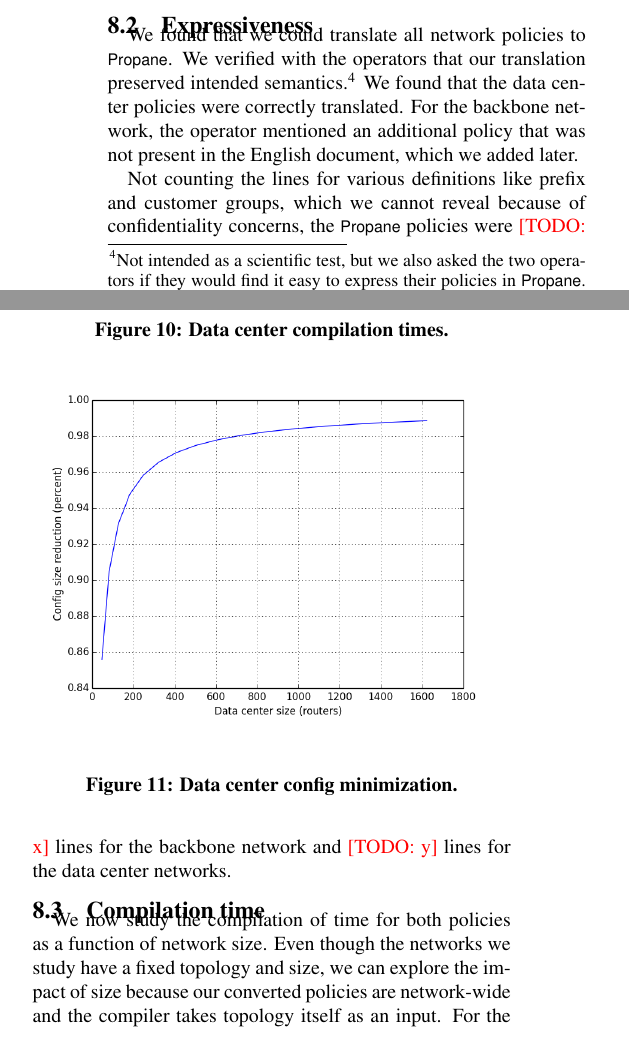
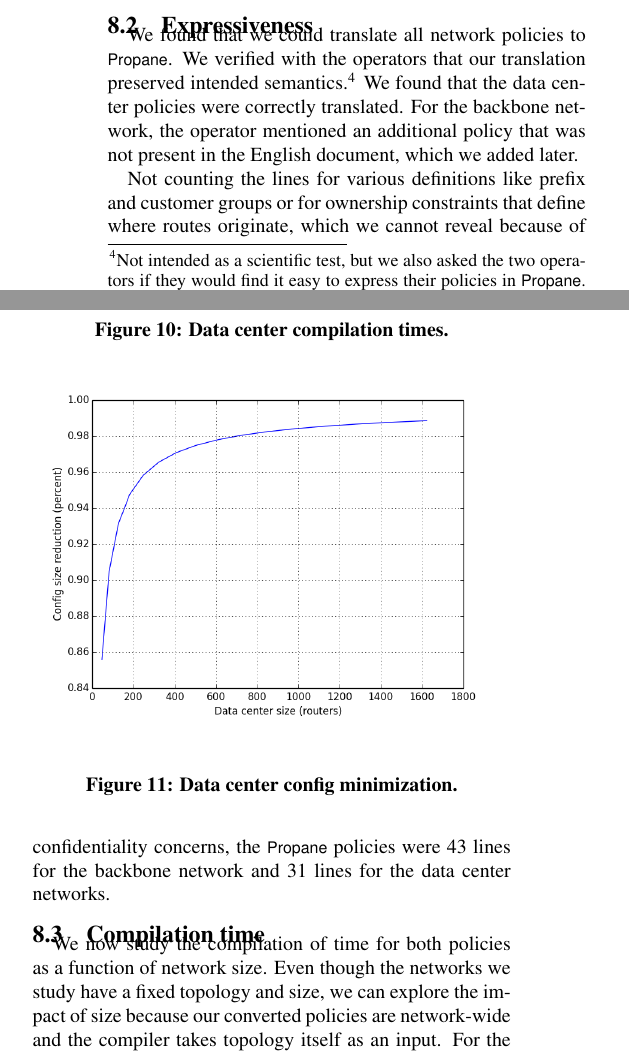
Before and after one commit to rabeckett/propane, a LaTeX paper (paper/paper.tex, which reads paper/evaluation.tex): two parts of the columns of page 13 of 16, joined at a grey line, cut so that both start at the same text. Compiled offline with pdfLaTeX.

Commit message:
add loc count to eval section.

```diff
--- a/paper/evaluation.tex
+++ b/paper/evaluation.tex
@@ -14,7 +14,7 @@ All routers in the datacenter network run BGP using a private AS number and peer
 
 We found that we could translate all network policies to \sysname. We verified with the operators that our translation preserved intended semantics.\footnote{Not intended as a scientific test, but we also asked the two operators if they would find it easy to express their policies in \sysname. The data center operator said that he found the language intuitive. The backbone operator said that formalizing the policy in \sysname seemed equally easy or difficult as formalizing in RPSL~\cite{x}, but he appreciated that he would have to do it only once for the whole network (not per-router) and did not have to compute the various local preferences, import-export filters, and MEDs.} We found that the data center policies were correctly translated. For the backbone network, the operator mentioned an additional policy that was not present in the English document, which we added later.
 
-Not counting the lines for various definitions like prefix and customer groups, which we cannot reveal because of confidentiality concerns, the \sysname policies were \todo{x} lines for the backbone network and \todo{y} lines for the data center networks.
+Not counting the lines for various definitions like prefix and customer groups or for ownership constraints that define where routes originate, which we cannot reveal because of confidentiality concerns, the \sysname policies were 43 lines for the backbone network and 31 lines for the data center networks.
 
 \subsection{Compilation time}
 
```
